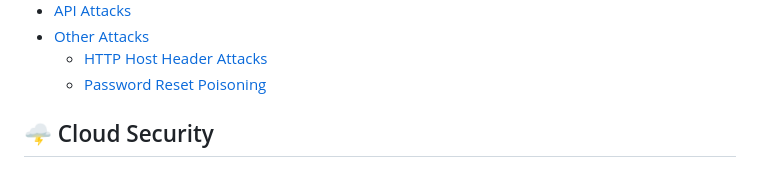
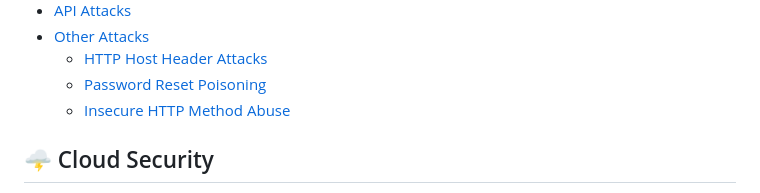
Before and after one commit to rottaj/Rotta-Rocks, a Markdown page: SUMMARY.md, the part around the change. Drawn GitHub-style.

```diff
--- a/SUMMARY.md
+++ b/SUMMARY.md
@@ -69,6 +69,7 @@
 * [Other Attacks](web-application-security/other-attacks/README.md)
   * [HTTP Host Header Attacks](web-application-security/other-attacks/http-host-header-attacks.md)
   * [Password Reset Poisoning](web-application-security/other-attacks/password-reset-poisoning.md)
+  * [Insecure HTTP Method Abuse](web-application-security/other-attacks/insecure-http-method-abuse.md)
 
 ## 🌩 Cloud Security
 
```
Also changed, not shown: web-application-security/other-attacks/insecure-http-method-abuse.md (added, +27 -0 lines), .gitbook/assets/image (35).png (added), .gitbook/assets/image (36).png (added), .gitbook/assets/image (37).png (added), .gitbook/assets/image (38).png (added).
